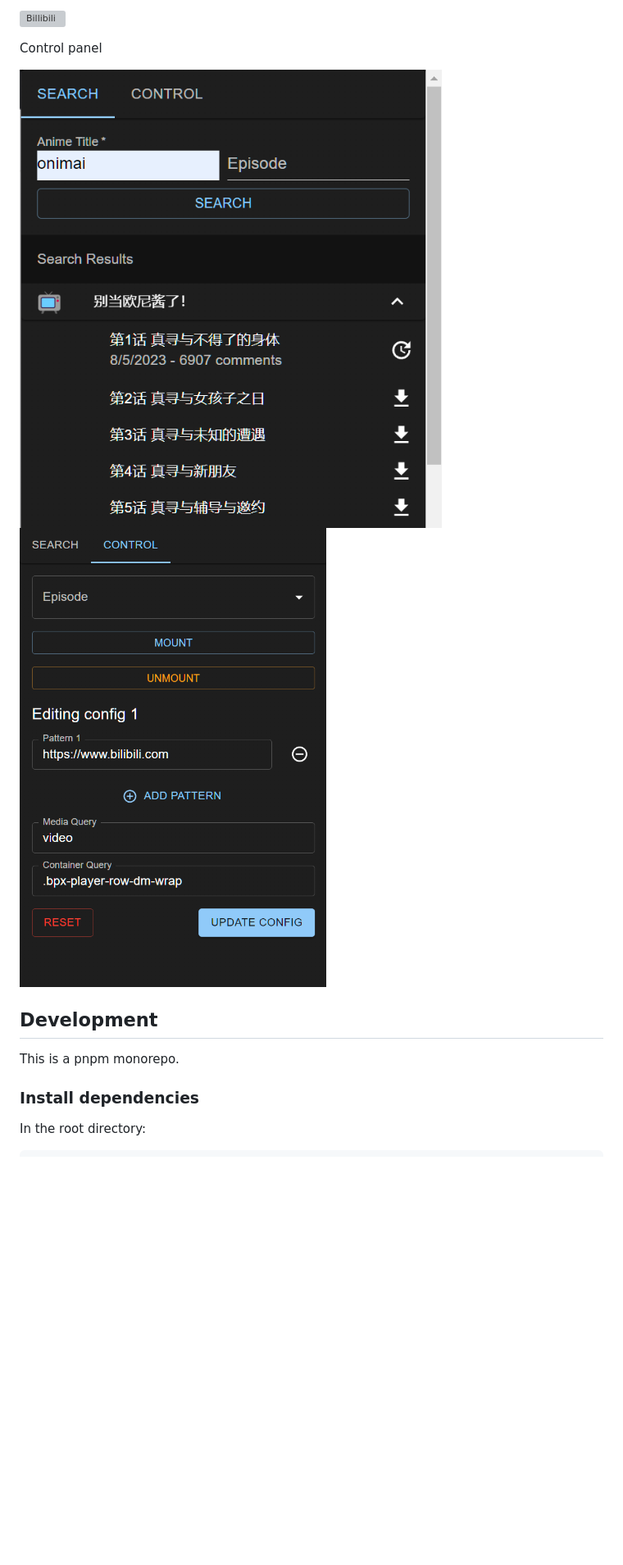
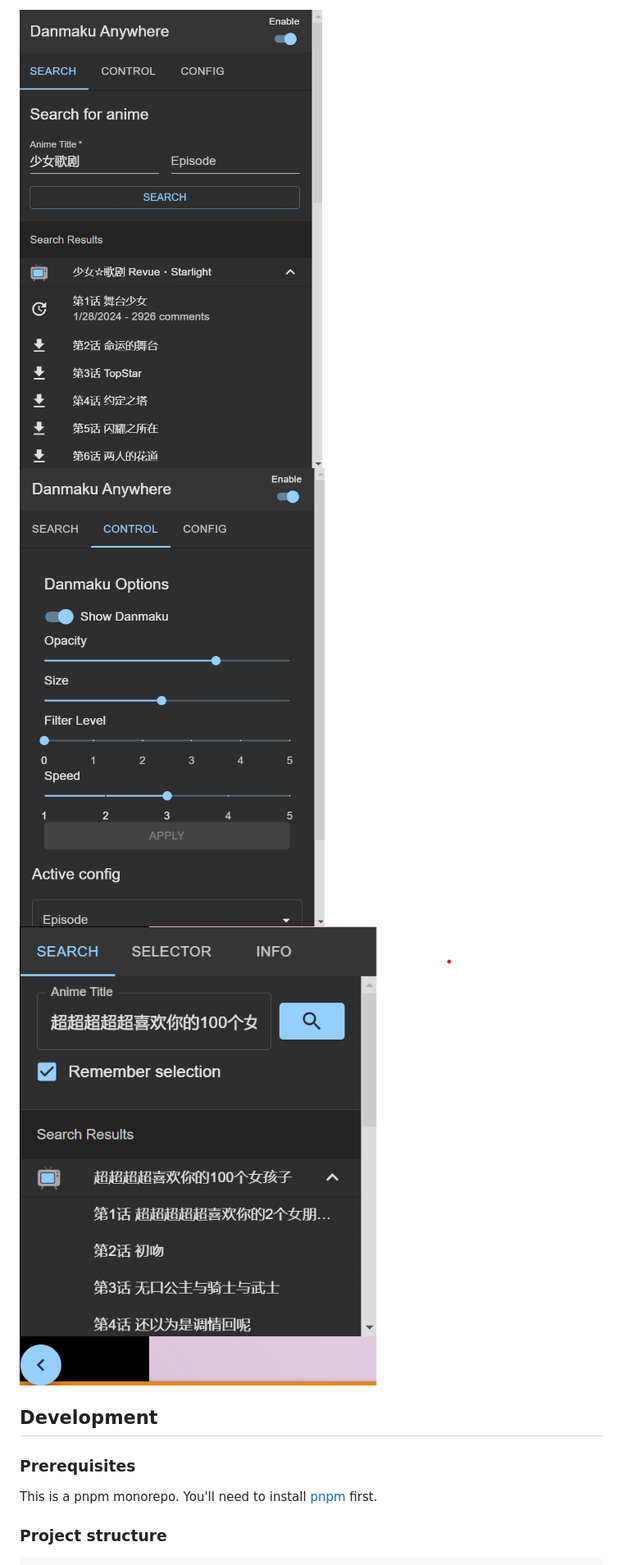
Before and after one commit to Mr-Quin/danmaku-anywhere, a Markdown page: README.md, the part around one of its changes. Shown at 82% size. Drawn GitHub-style; pictures changed too: assets/danmaku_control.png (deleted), assets/danmaku_floating_dialogue.png (added), assets/danmaku_options_page.png (added); blank space fills up the shorter version; grey boxes are pictures that could not be loaded.

```diff
--- a/README.md
+++ b/README.md
@@ -36,16 +46,13 @@ Billibili
 
-![Billibili](./assets/danmaku_bilibili.png)
-
-Control panel
-
-![Search panel](./assets/danmaku_search.png)
-![Control panel](./assets/danmaku_control.png)
+![Search page](./assets/danmaku_search_page.png)
+![Options page](./assets/danmaku_options_page.png)
+![Floating panel](./assets/danmaku_floating_dialogue.png)
 
 ## Development
 
-This is a pnpm monorepo.
+### Prerequisites
 
-### Install dependencies
+This is a pnpm monorepo. You'll need to install [pnpm](https://pnpm.io/installation) first.
 
-In the root directory:
+### Project structure
 
```
Also changed, not shown: other parts of README.md (+55 -24 lines), 1 other file.
